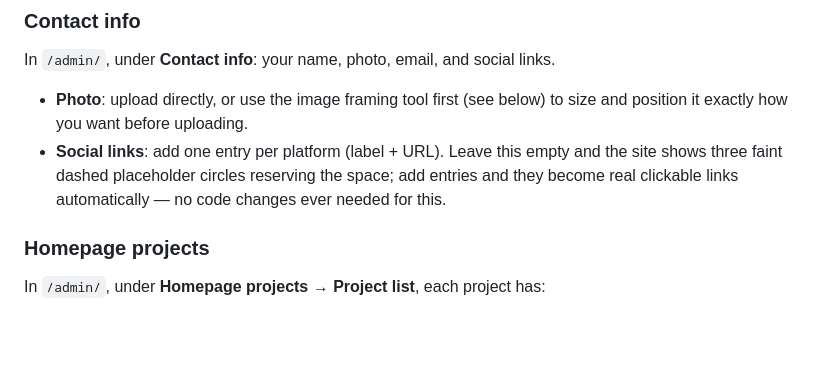
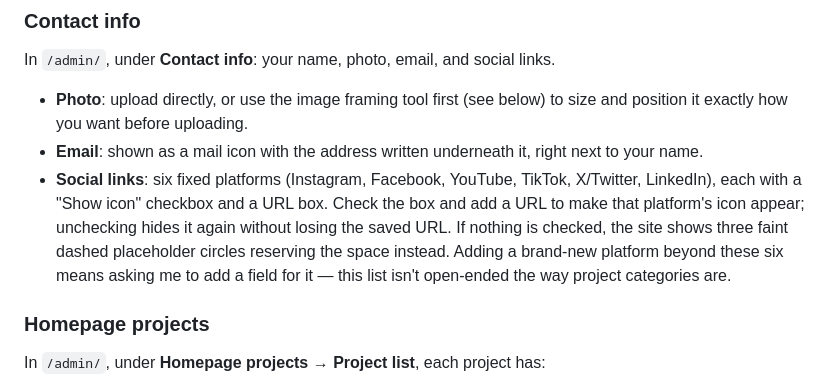
Before and after one commit to schubbydoo/StevesBuildsWebSite, a Markdown page: README.md, the part around the change. Rendered like a GitHub page; blank space fills up the shorter version.

Commit message:
docs: update README for redesigned social links (per-platform checkbox+URL, email icon+address)

```diff
--- a/README.md
+++ b/README.md
@@ -35,7 +35,8 @@ No files to download, no git, no manual uploads.
 In `/admin/`, under **Contact info**: your name, photo, email, and social links.
 
 - **Photo**: upload directly, or use the image framing tool first (see below) to size and position it exactly how you want before uploading.
-- **Social links**: add one entry per platform (label + URL). Leave this empty and the site shows three faint dashed placeholder circles reserving the space; add entries and they become real clickable links automatically — no code changes ever needed for this.
+- **Email**: shown as a mail icon with the address written underneath it, right next to your name.
+- **Social links**: six fixed platforms (Instagram, Facebook, YouTube, TikTok, X/Twitter, LinkedIn), each with a "Show icon" checkbox and a URL box. Check the box and add a URL to make that platform's icon appear; unchecking hides it again without losing the saved URL. If nothing is checked, the site shows three faint dashed placeholder circles reserving the space instead. Adding a brand-new platform beyond these six means asking me to add a field for it — this list isn't open-ended the way project categories are.
 
 ### Homepage projects
 
```
